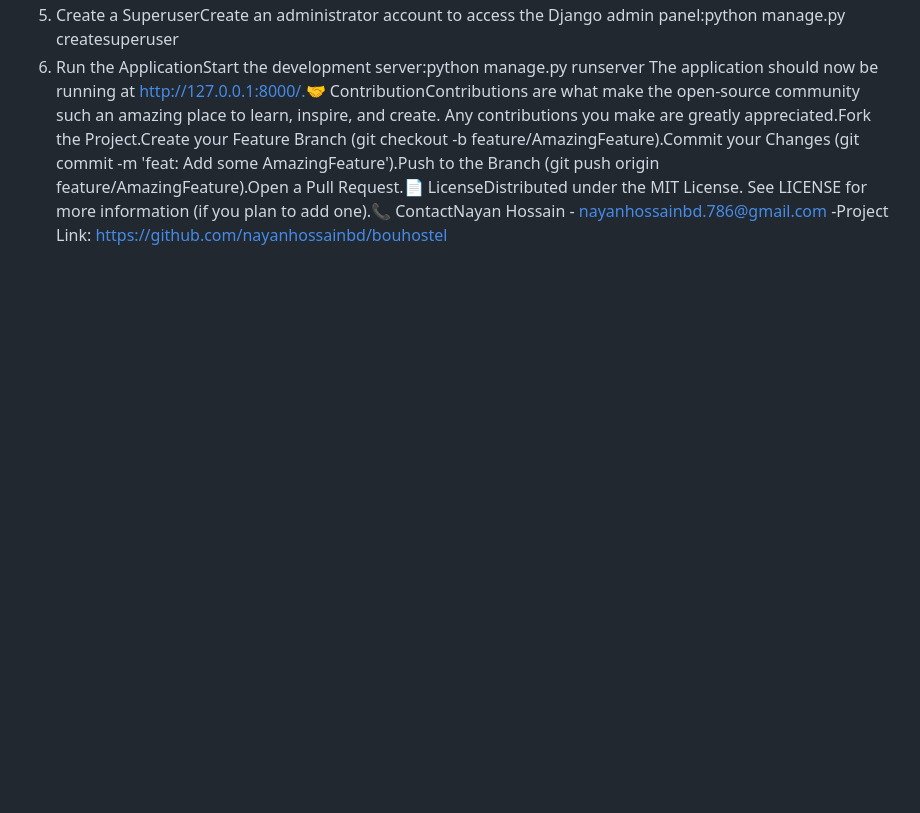
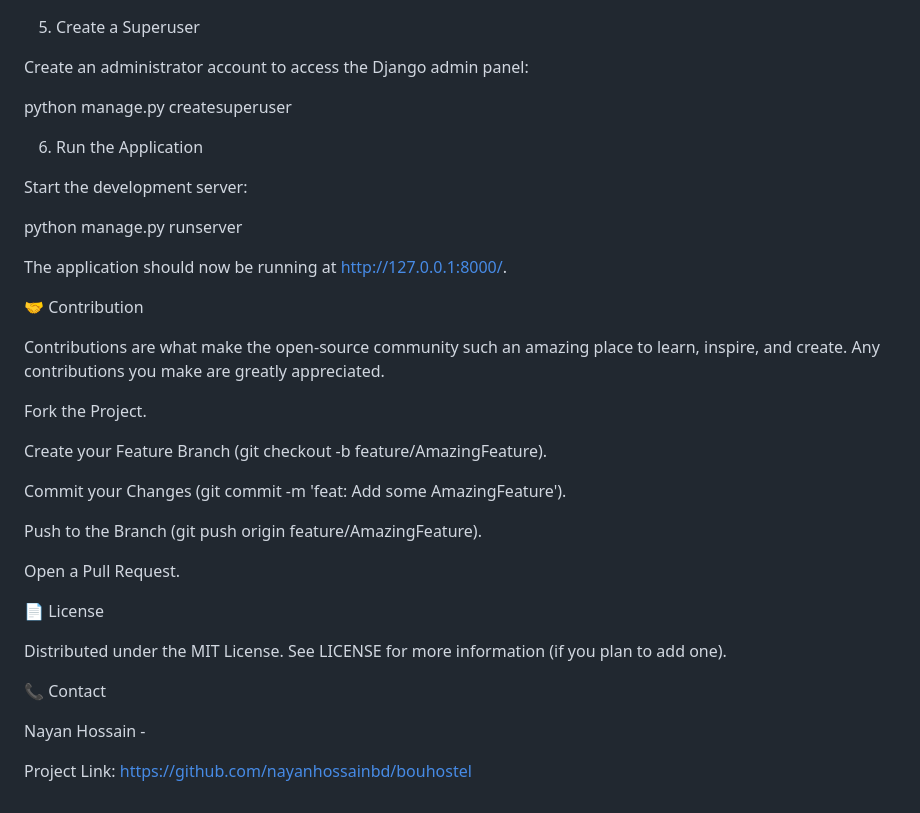
Before and after one commit to nayanhossainbd/bouhostel, a Markdown page: README.md, the part around one of its changes. Drawn GitHub-style; blank space fills up the shorter version.

Commit message:
Update README.md
Expanded the README to include detailed features, technology stack, installation instructions, and contribution guidelines.

```diff
--- a/README.md
+++ b/README.md
@@ -10,4 +104,42 @@ pip install django
 python manage.py migrate
-5. Create a SuperuserCreate an administrator account to access the Django admin panel:python manage.py createsuperuser
-6. Run the ApplicationStart the development server:python manage.py runserver
-The application should now be running at http://127.0.0.1:8000/.🤝 ContributionContributions are what make the open-source community such an amazing place to learn, inspire, and create. Any contributions you make are greatly appreciated.Fork the Project.Create your Feature Branch (git checkout -b feature/AmazingFeature).Commit your Changes (git commit -m 'feat: Add some AmazingFeature').Push to the Branch (git push origin feature/AmazingFeature).Open a Pull Request.📄 LicenseDistributed under the MIT License. See LICENSE for more information (if you plan to add one).📞 ContactNayan Hossain - nayanhossainbd.786@gmail.com -Project Link: https://github.com/nayanhossainbd/bouhostel
+
+
+5. Create a Superuser
+
+Create an administrator account to access the Django admin panel:
+
+python manage.py createsuperuser
+
+
+6. Run the Application
+
+Start the development server:
+
+python manage.py runserver
+
+
+The application should now be running at http://127.0.0.1:8000/.
+
+🤝 Contribution
+
+Contributions are what make the open-source community such an amazing place to learn, inspire, and create. Any contributions you make are greatly appreciated.
+
+Fork the Project.
+
+Create your Feature Branch (git checkout -b feature/AmazingFeature).
+
+Commit your Changes (git commit -m 'feat: Add some AmazingFeature').
+
+Push to the Branch (git push origin feature/AmazingFeature).
+
+Open a Pull Request.
+
+📄 License
+
+Distributed under the MIT License. See LICENSE for more information (if you plan to add one).
+
+📞 Contact
+
+Nayan Hossain -
+
+Project Link: https://github.com/nayanhossainbd/bouhostel
```
Also changed, not shown: other parts of README.md (+98 -4 lines).
